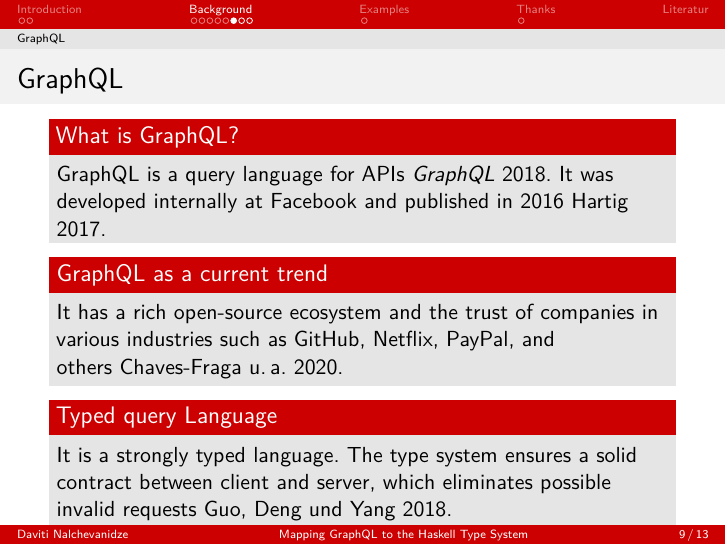
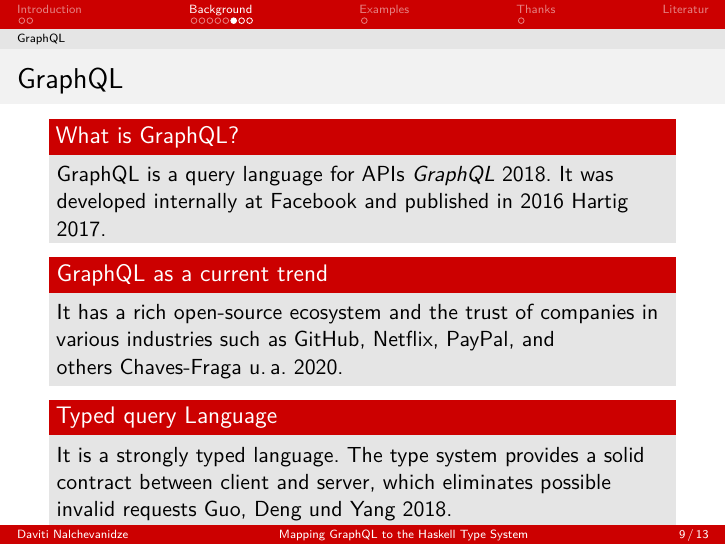
Before and after one commit to nalchevanidze/presentation-bsc, LaTeX slides (uhh.tex, which reads src/sections/background/gql.tex): page 9 of 17. Compiled offline with XeLaTeX.

Commit message:
provides

```diff
--- a/src/sections/background/gql.tex
+++ b/src/sections/background/gql.tex
@@ -11,7 +11,7 @@
   \end{block}
 
 \begin{block}{Typed query Language}
-  It is a strongly typed language. The type system ensures a solid contract between client and server, which eliminates possible invalid requests~\cite{real-time-sys-arc-based-on-gql}.
+  It is a strongly typed language. The type system provides a solid contract between client and server, which eliminates possible invalid requests~\cite{real-time-sys-arc-based-on-gql}.
 \end{block}
 
 \end{frame}
```
